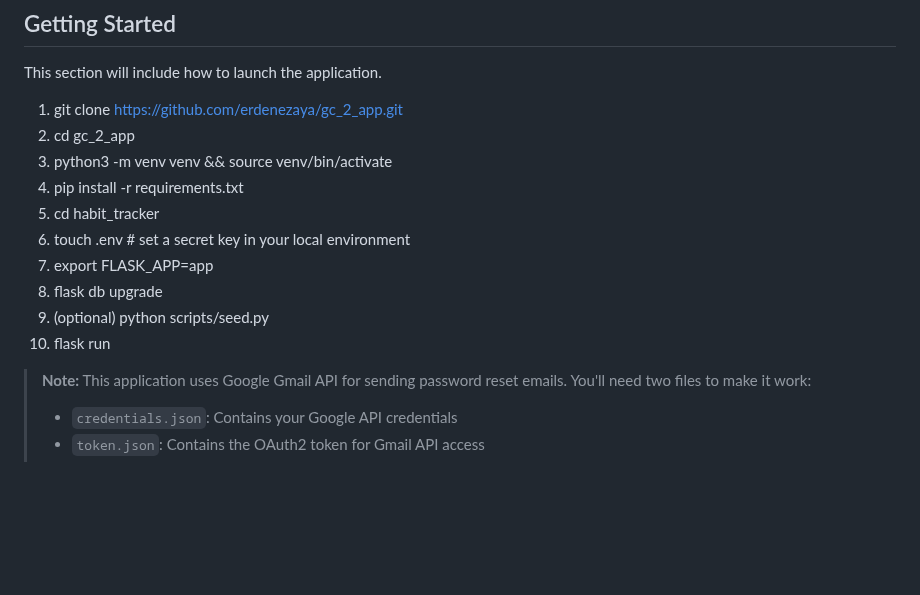
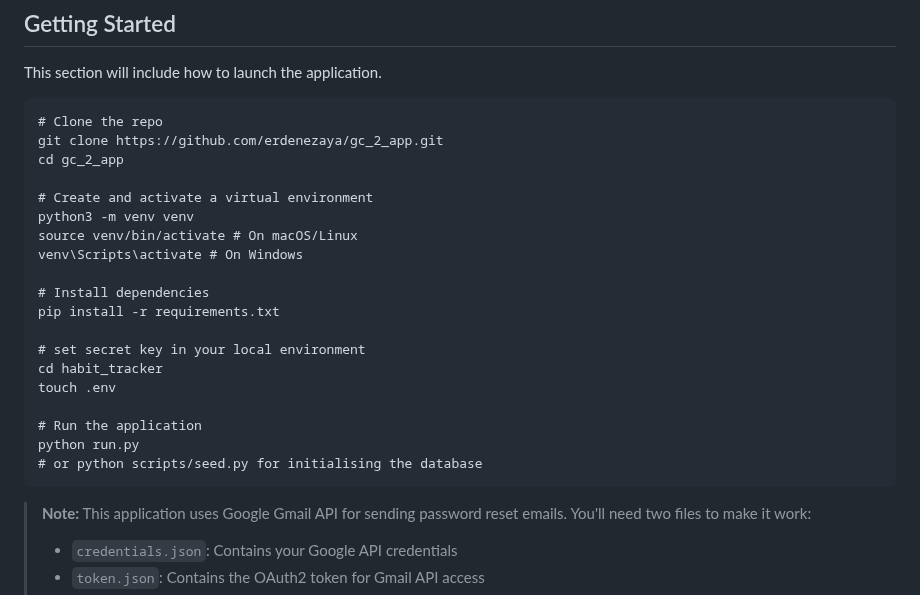
Before and after one commit to fifibox/habit-tracker, a Markdown page: README.md, the part around the change. Drawn GitHub-style; blank space fills up the shorter version.

````diff
--- a/README.md
+++ b/README.md
@@ -37,16 +37,27 @@ A key feature is the ability to share your yearly progress grid with friends, su
 ## Getting Started
 This section will include how to launch the application.
 
-1. git clone https://github.com/erdenezaya/gc_2_app.git
-2. cd gc_2_app
-3. python3 -m venv venv && source venv/bin/activate
-4. pip install -r requirements.txt
-5. cd habit_tracker
-6. touch .env  # set a secret key in your local environment
-6. export FLASK_APP=app
-7. flask db upgrade
-8. (optional) python scripts/seed.py
-9. flask run
+```
+# Clone the repo
+git clone https://github.com/erdenezaya/gc_2_app.git
+cd gc_2_app
+
+# Create and activate a virtual environment
+python3 -m venv venv
+source venv/bin/activate # On macOS/Linux
+venv\Scripts\activate # On Windows
+
+# Install dependencies
+pip install -r requirements.txt
+
+# set secret key in your local environment
+cd habit_tracker
+touch .env
+
+# Run the application
+python run.py
+# or python scripts/seed.py for initialising the database
+```
 
 > **Note:** This application uses Google Gmail API for sending password reset emails. You'll need two files to make it work:
 > - `credentials.json`: Contains your Google API credentials
````
